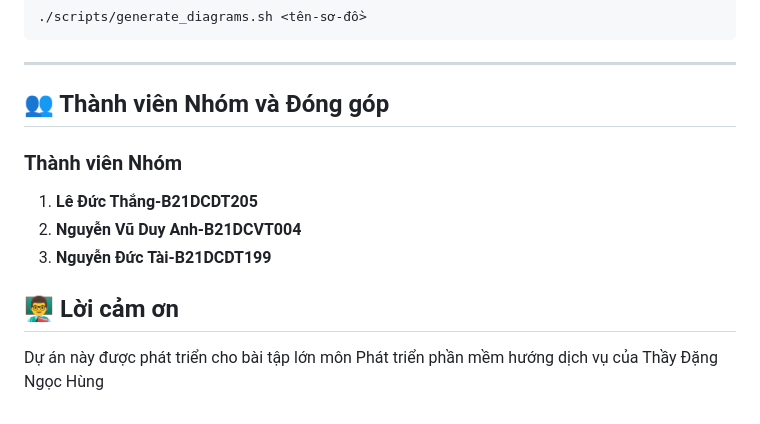
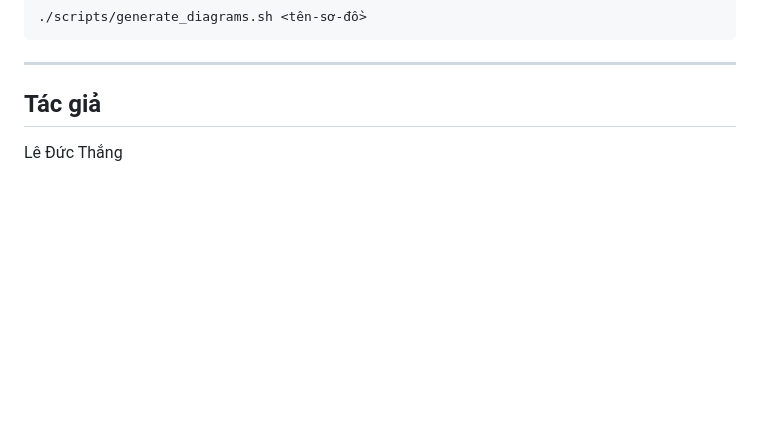
Before and after one commit to bisosad1501/health-care, a Markdown page: README.md, the part around the change. Rendered like a GitHub page; blank space fills up the shorter version.

Commit message:
add author information in README.md

```diff
--- a/README.md
+++ b/README.md
@@ -135,14 +135,5 @@ healthcare-microservices/
 
 ---
 
-## 👥 Thành viên Nhóm và Đóng góp
-
-### Thành viên Nhóm
-
-1. **Lê Đức Thắng-B21DCDT205**
-2. **Nguyễn Vũ Duy Anh-B21DCVT004**
-3. **Nguyễn Đức Tài-B21DCDT199**
-
-## 👨‍🏫 Lời cảm ơn
-
-Dự án này được phát triển cho bài tập lớn môn Phát triển phần mềm hướng dịch vụ của Thầy Đặng Ngọc Hùng
+## Tác giả
+Lê Đức Thắng
```
